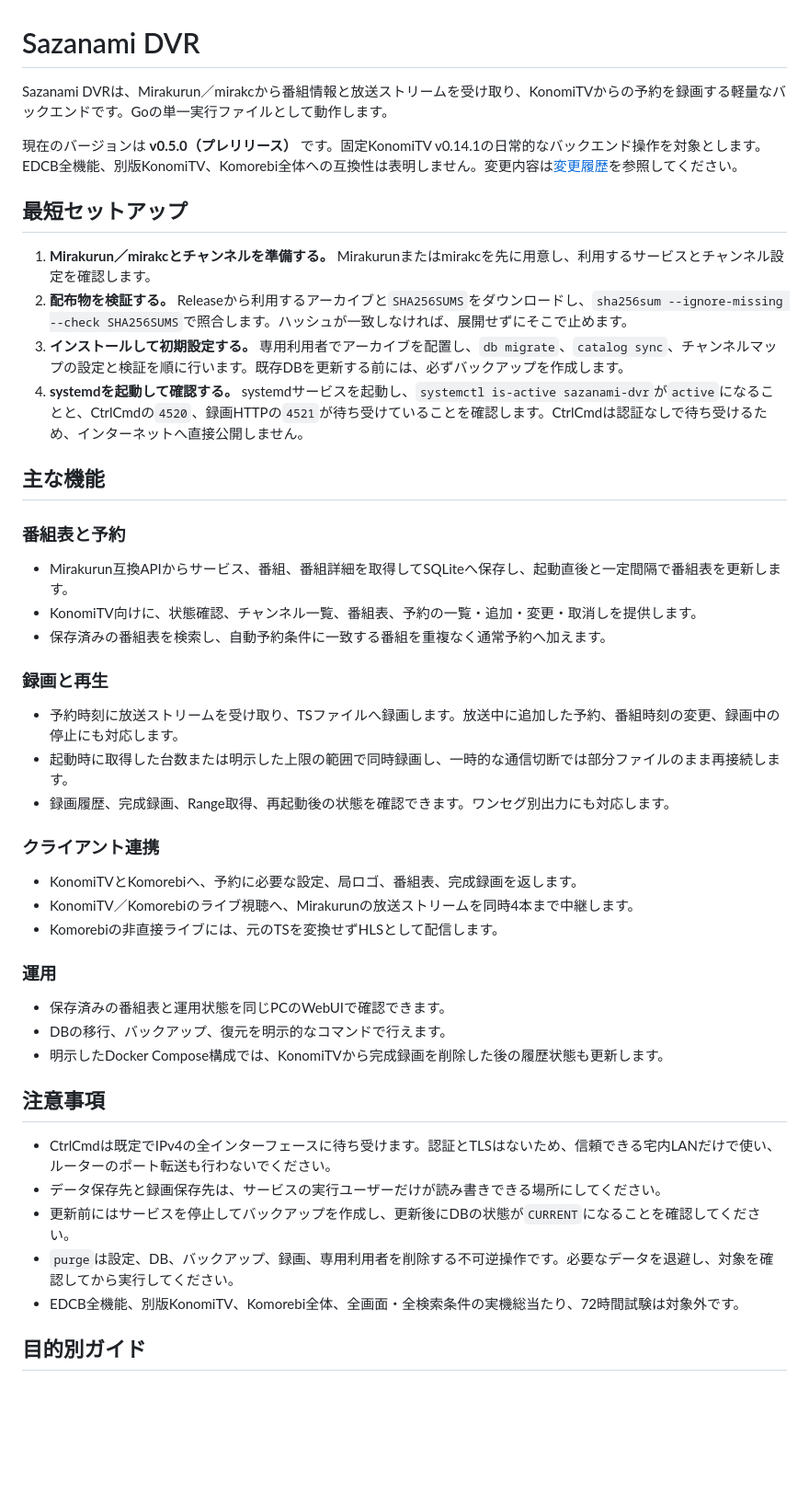
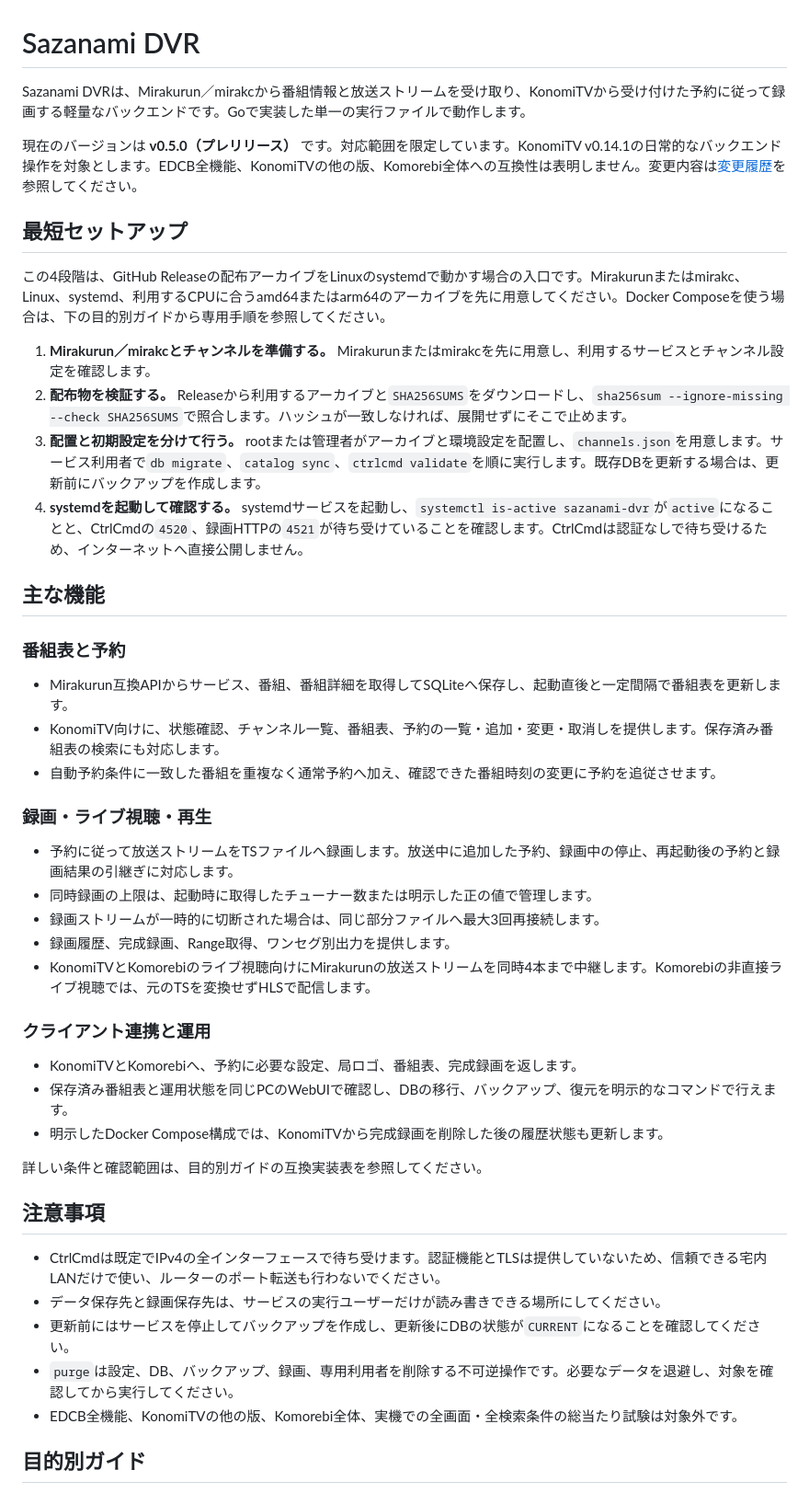
Before and after one commit to g0ooo0gle/sazanami-dvr, a Markdown page: README.md, the part around one of its changes. Shown at 92% size. Rendered like a GitHub page; blank space fills up the shorter version.

Commit message:
docs: refine public README and changelog

```diff
--- a/README.md
+++ b/README.md
@@ -1,14 +1,16 @@
 # Sazanami DVR
 
-Sazanami DVRは、Mirakurun／mirakcから番組情報と放送ストリームを受け取り、KonomiTVからの予約を録画する軽量なバックエンドです。Goの単一実行ファイルとして動作します。
+Sazanami DVRは、Mirakurun／mirakcから番組情報と放送ストリームを受け取り、KonomiTVから受け付けた予約に従って録画する軽量なバックエンドです。Goで実装した単一の実行ファイルで動作します。
 
-現在のバージョンは **v0.5.0（プレリリース）** です。固定KonomiTV v0.14.1の日常的なバックエンド操作を対象とします。EDCB全機能、別版KonomiTV、Komorebi全体への互換性は表明しません。変更内容は[変更履歴](CHANGELOG.md)を参照してください。
+現在のバージョンは **v0.5.0（プレリリース）** です。対応範囲を限定しています。KonomiTV v0.14.1の日常的なバックエンド操作を対象とします。EDCB全機能、KonomiTVの他の版、Komorebi全体への互換性は表明しません。変更内容は[変更履歴](CHANGELOG.md)を参照してください。
 
 ## 最短セットアップ
 
+この4段階は、GitHub Releaseの配布アーカイブをLinuxのsystemdで動かす場合の入口です。Mirakurunまたはmirakc、Linux、systemd、利用するCPUに合うamd64またはarm64のアーカイブを先に用意してください。Docker Composeを使う場合は、下の目的別ガイドから専用手順を参照してください。
+
 1. **Mirakurun／mirakcとチャンネルを準備する。** Mirakurunまたはmirakcを先に用意し、利用するサービスとチャンネル設定を確認します。
 2. **配布物を検証する。** Releaseから利用するアーカイブと`SHA256SUMS`をダウンロードし、`sha256sum --ignore-missing --check SHA256SUMS`で照合します。ハッシュが一致しなければ、展開せずにそこで止めます。
-3. **インストールして初期設定する。** 専用利用者でアーカイブを配置し、`db migrate`、`catalog sync`、チャンネルマップの設定と検証を順に行います。既存DBを更新する前には、必ずバックアップを作成します。
+3. **配置と初期設定を分けて行う。** rootまたは管理者がアーカイブと環境設定を配置し、`channels.json`を用意します。サービス利用者で`db migrate`、`catalog sync`、`ctrlcmd validate`を順に実行します。既存DBを更新する場合は、更新前にバックアップを作成します。
 4. **systemdを起動して確認する。** systemdサービスを起動し、`systemctl is-active sazanami-dvr`が`active`になることと、CtrlCmdの`4520`、録画HTTPの`4521`が待ち受けていることを確認します。CtrlCmdは認証なしで待ち受けるため、インターネットへ直接公開しません。
 
 ## 主な機能
@@ -16,34 +18,32 @@ Sazanami DVRは、Mirakurun／mirakcから番組情報と放送ストリーム
 ### 番組表と予約
 
 - Mirakurun互換APIからサービス、番組、番組詳細を取得してSQLiteへ保存し、起動直後と一定間隔で番組表を更新します。
-- KonomiTV向けに、状態確認、チャンネル一覧、番組表、予約の一覧・追加・変更・取消しを提供します。
-- 保存済みの番組表を検索し、自動予約条件に一致する番組を重複なく通常予約へ加えます。
+- KonomiTV向けに、状態確認、チャンネル一覧、番組表、予約の一覧・追加・変更・取消しを提供します。保存済み番組表の検索にも対応します。
+- 自動予約条件に一致した番組を重複なく通常予約へ加え、確認できた番組時刻の変更に予約を追従させます。
 
-### 録画と再生
+### 録画・ライブ視聴・再生
 
-- 予約時刻に放送ストリームを受け取り、TSファイルへ録画します。放送中に追加した予約、番組時刻の変更、録画中の停止にも対応します。
-- 起動時に取得した台数または明示した上限の範囲で同時録画し、一時的な通信切断では部分ファイルのまま再接続します。
-- 録画履歴、完成録画、Range取得、再起動後の状態を確認できます。ワンセグ別出力にも対応します。
+- 予約に従って放送ストリームをTSファイルへ録画します。放送中に追加した予約、録画中の停止、再起動後の予約と録画結果の引継ぎに対応します。
+- 同時録画の上限は、起動時に取得したチューナー数または明示した正の値で管理します。
+- 録画ストリームが一時的に切断された場合は、同じ部分ファイルへ最大3回再接続します。
+- 録画履歴、完成録画、Range取得、ワンセグ別出力を提供します。
+- KonomiTVとKomorebiのライブ視聴向けにMirakurunの放送ストリームを同時4本まで中継します。Komorebiの非直接ライブ視聴では、元のTSを変換せずHLSで配信します。
 
-### クライアント連携
+### クライアント連携と運用
 
 - KonomiTVとKomorebiへ、予約に必要な設定、局ロゴ、番組表、完成録画を返します。
-- KonomiTV／Komorebiのライブ視聴へ、Mirakurunの放送ストリームを同時4本まで中継します。
-- Komorebiの非直接ライブには、元のTSを変換せずHLSとして配信します。
+- 保存済み番組表と運用状態を同じPCのWebUIで確認し、DBの移行、バックアップ、復元を明示的なコマンドで行えます。
+- 明示したDocker Compose構成では、KonomiTVから完成録画を削除した後の履歴状態も更新します。
 
-### 運用
-
-- 保存済みの番組表と運用状態を同じPCのWebUIで確認できます。
-- DBの移行、バックアップ、復元を明示的なコマンドで行えます。
-- 明示したDocker Compose構成では、KonomiTVから完成録画を削除した後の履歴状態も更新します。
+詳しい条件と確認範囲は、目的別ガイドの互換実装表を参照してください。
 
 ## 注意事項
 
-- CtrlCmdは既定でIPv4の全インターフェースに待ち受けます。認証とTLSはないため、信頼できる宅内LANだけで使い、ルーターのポート転送も行わないでください。
+- CtrlCmdは既定でIPv4の全インターフェースで待ち受けます。認証機能とTLSは提供していないため、信頼できる宅内LANだけで使い、ルーターのポート転送も行わないでください。
 - データ保存先と録画保存先は、サービスの実行ユーザーだけが読み書きできる場所にしてください。
 - 更新前にはサービスを停止してバックアップを作成し、更新後にDBの状態が`CURRENT`になることを確認してください。
 - `purge`は設定、DB、バックアップ、録画、専用利用者を削除する不可逆操作です。必要なデータを退避し、対象を確認してから実行してください。
-- EDCB全機能、別版KonomiTV、Komorebi全体、全画面・全検索条件の実機総当たり、72時間試験は対象外です。
+- EDCB全機能、KonomiTVの他の版、Komorebi全体、実機での全画面・全検索条件の総当たり試験は対象外です。
 
 ## 目的別ガイド
 
```
Also changed, not shown: other parts of README.md (+1 -1 lines), CHANGELOG.md (+140 -81 lines).
